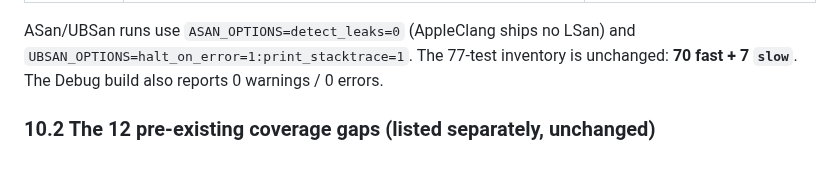
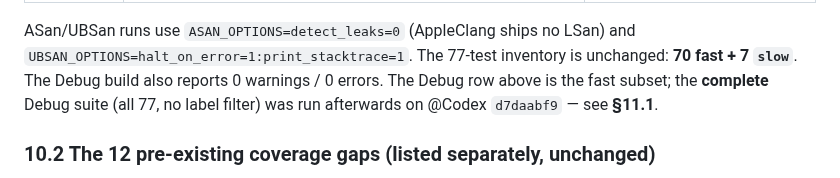
Before and after one commit to deadjoe/lunar24, a Markdown page: report/2026-09-09-task101-gh12-keyboard-side-restore.md, the part around one of its changes. Drawn GitHub-style.

Commit message:
docs(gh12): task#101 — §11 complete Debug/ASan suite (77/77) + Windows cast fix
Co-Authored-By: Claude Code <noreply@anthropic.com>

```diff
--- a/report/2026-09-09-task101-gh12-keyboard-side-restore.md
+++ b/report/2026-09-09-task101-gh12-keyboard-side-restore.md
@@ -431,7 +431,9 @@ numbers hold verbatim at the pushed head.
 
 ASan/UBSan runs use `ASAN_OPTIONS=detect_leaks=0` (AppleClang ships no LSan) and
 `UBSAN_OPTIONS=halt_on_error=1:print_stacktrace=1`. The 77-test inventory is unchanged: **70 fast +
-7 `slow`**. The Debug build also reports 0 warnings / 0 errors.
+7 `slow`**. The Debug build also reports 0 warnings / 0 errors. The Debug row above is the fast
+subset; the **complete** Debug suite (all 77, no label filter) was run afterwards on @Codex
+`d7daabf9` — see **§11.1**.
 
 ### 10.2 The 12 pre-existing coverage gaps (listed separately, unchanged)
 
```
Also changed, not shown: other parts of report/2026-09-09-task101-gh12-keyboard-side-restore.md (+64 -0 lines).
